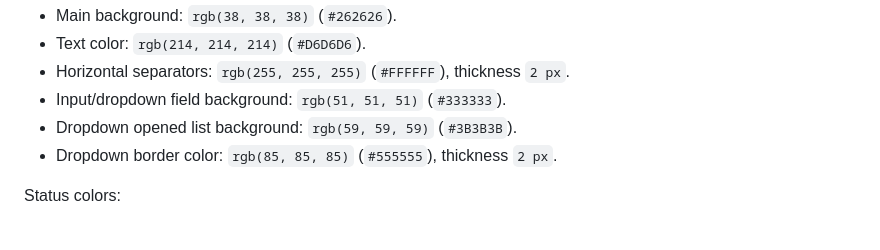
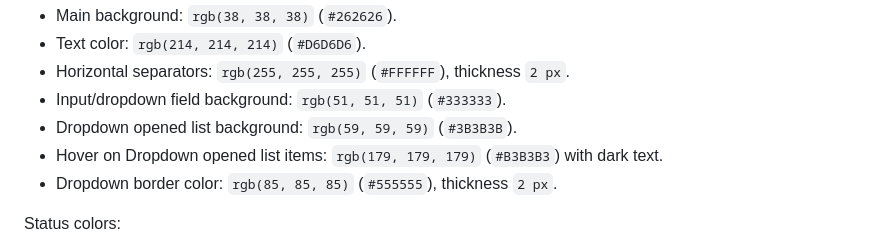
Before and after one commit to nike-tombasov/BYOD-MVP5, a Markdown page: docs/07_publisher_ui.md, the part around one of its changes. GitHub-like rendering.

Commit message:
Visual doc marks

```diff
--- a/docs/07_publisher_ui.md
+++ b/docs/07_publisher_ui.md
@@ -305,6 +306,7 @@ Exact color palette (RGB):
 - Horizontal separators: `rgb(255, 255, 255)` (`#FFFFFF`), thickness `2 px`.
 - Input/dropdown field background: `rgb(51, 51, 51)` (`#333333`).
 - Dropdown opened list background: `rgb(59, 59, 59)` (`#3B3B3B`).
+- Hover on Dropdown opened list items: `rgb(179, 179, 179)` (`#B3B3B3`) with dark text.
 - Dropdown border color: `rgb(85, 85, 85)` (`#555555`), thickness `2 px`.
 
 Status colors:
```
Also changed, not shown: other parts of docs/07_publisher_ui.md (+1 -0 lines).
